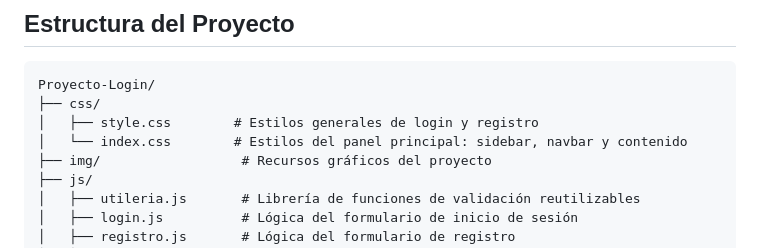
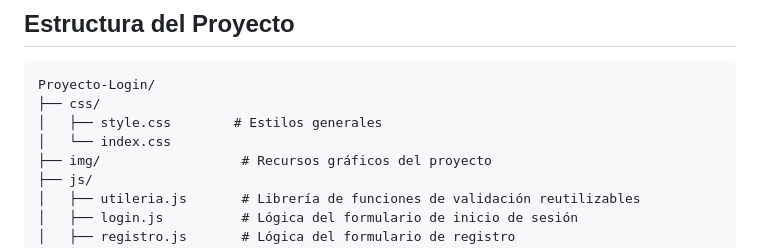
Before and after one commit to DanielCB-T/Proyecto-Login, a Markdown page: README.md, the part around the change. Rendered like a GitHub page.

Commit message:
Update README.md for CSS file descriptions

````diff
--- a/README.md
+++ b/README.md
@@ -47,8 +47,8 @@ También se conserva `registro.html`, utilizado para dar de alta las cuentas con
 ```
 Proyecto-Login/
 ├── css/
-│   ├── style.css        # Estilos generales de login y registro
-│   └── index.css        # Estilos del panel principal: sidebar, navbar y contenido
+│   ├── style.css        # Estilos generales
+│   └── index.css
 ├── img/                  # Recursos gráficos del proyecto
 ├── js/
 │   ├── utileria.js       # Librería de funciones de validación reutilizables
````
